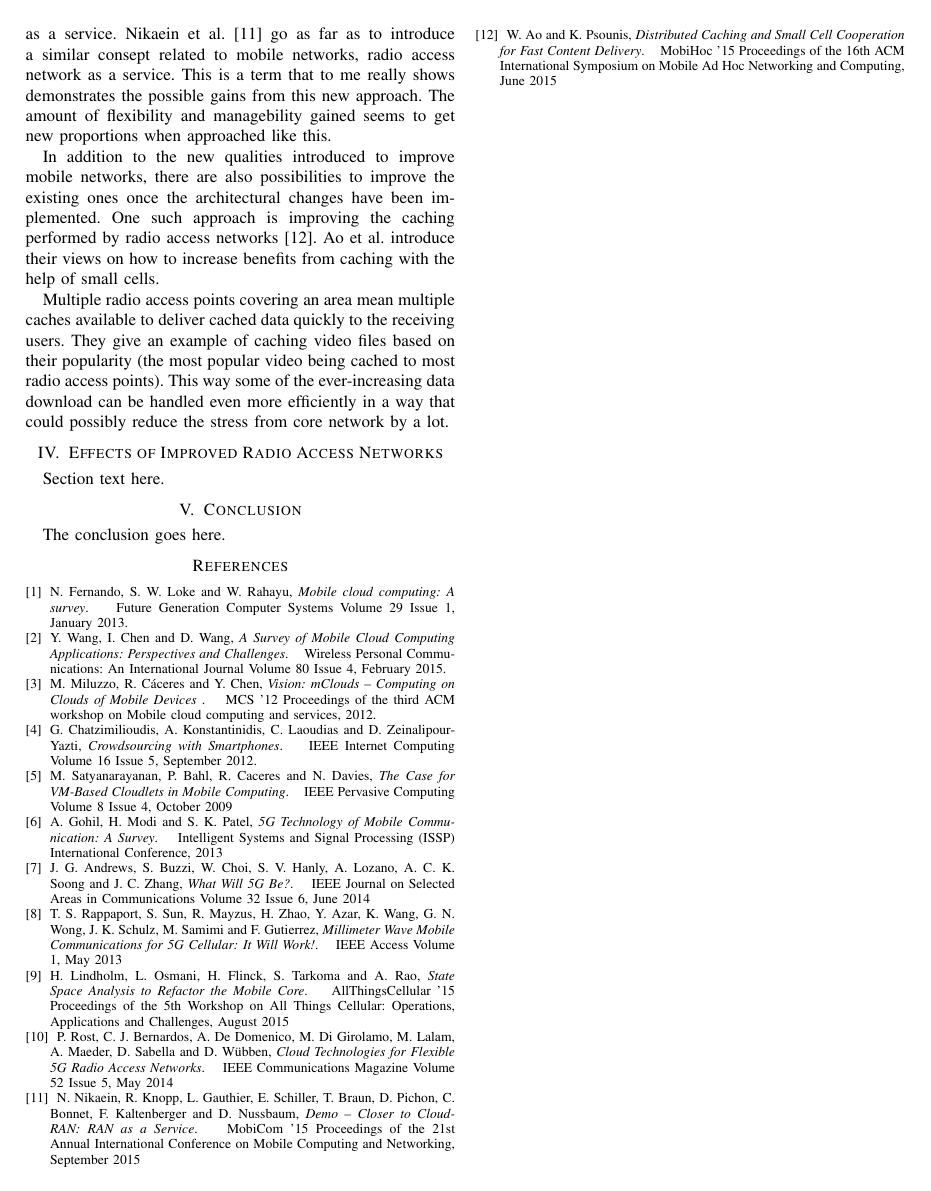
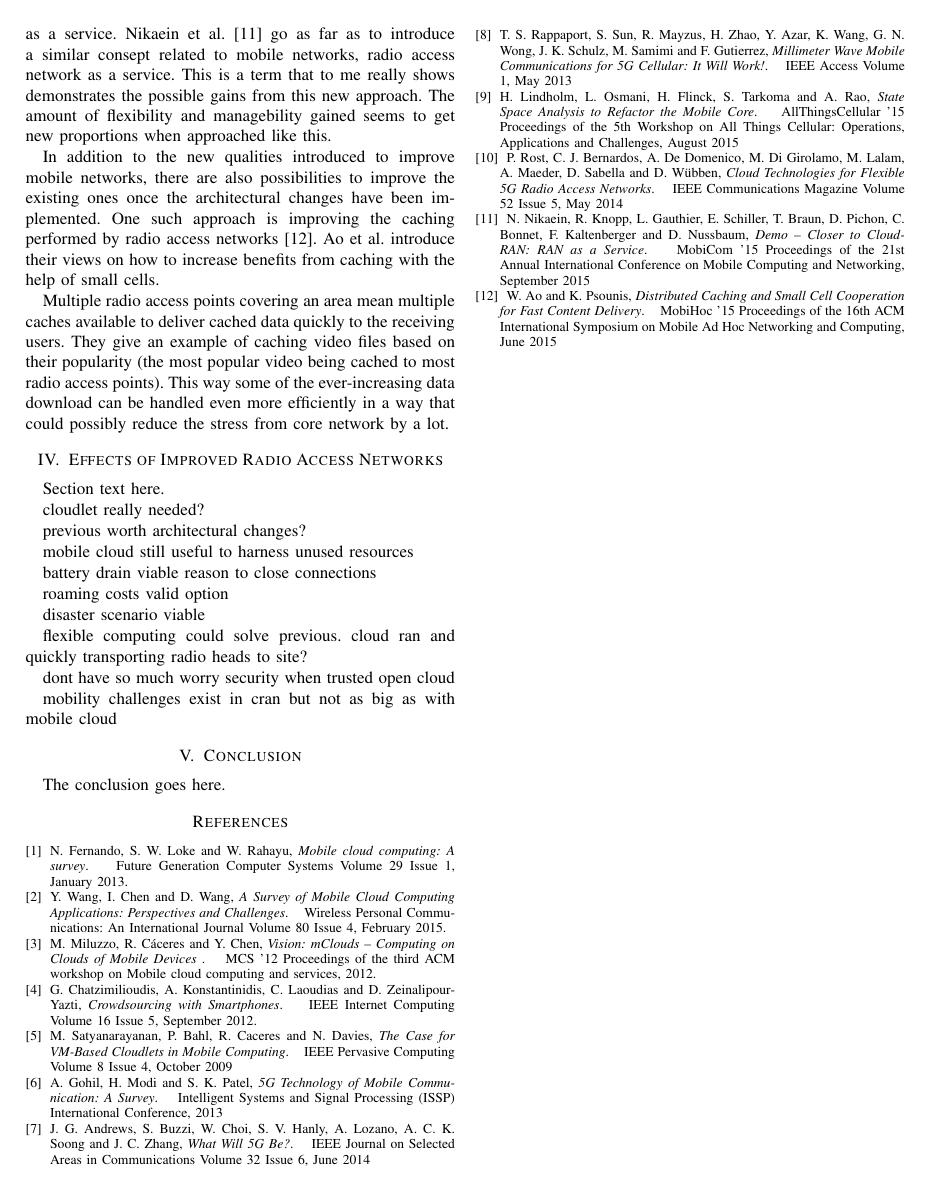
Before and after one commit to nipakoo/Mobile-Data-Analytics, a LaTeX paper (report.tex): page 5 of 5. Compiled offline with LaTeX, dvips and Ghostscript; a missing font is replaced by an installed copy or a similar font; a LaTeX package or settings file that is missing is left out.

Commit message:
added some topics to write about in next section

```diff
--- a/report.tex
+++ b/report.tex
@@ -154,6 +154,25 @@ Multiple radio access points covering an area mean multiple caches available to
 
 \section{Effects of Improved Radio Access Networks}
 Section text here.
+\par
+cloudlet really needed?
+\par
+previous worth architectural changes?
+\par
+mobile cloud still useful to harness unused resources
+\par
+battery drain viable reason to close connections
+\par
+roaming costs valid option
+\par
+disaster scenario viable
+\par
+flexible computing could solve previous. cloud ran and quickly transporting radio heads to site?
+\par
+dont have so much worry security when trusted open cloud
+\par
+mobility challenges exist in cran but not as big as with mobile cloud
+
 
 \section{Conclusion}
 The conclusion goes here.
```
Also changed, not shown: kortström-report.pdf, report.tex (4 more changed lines).
